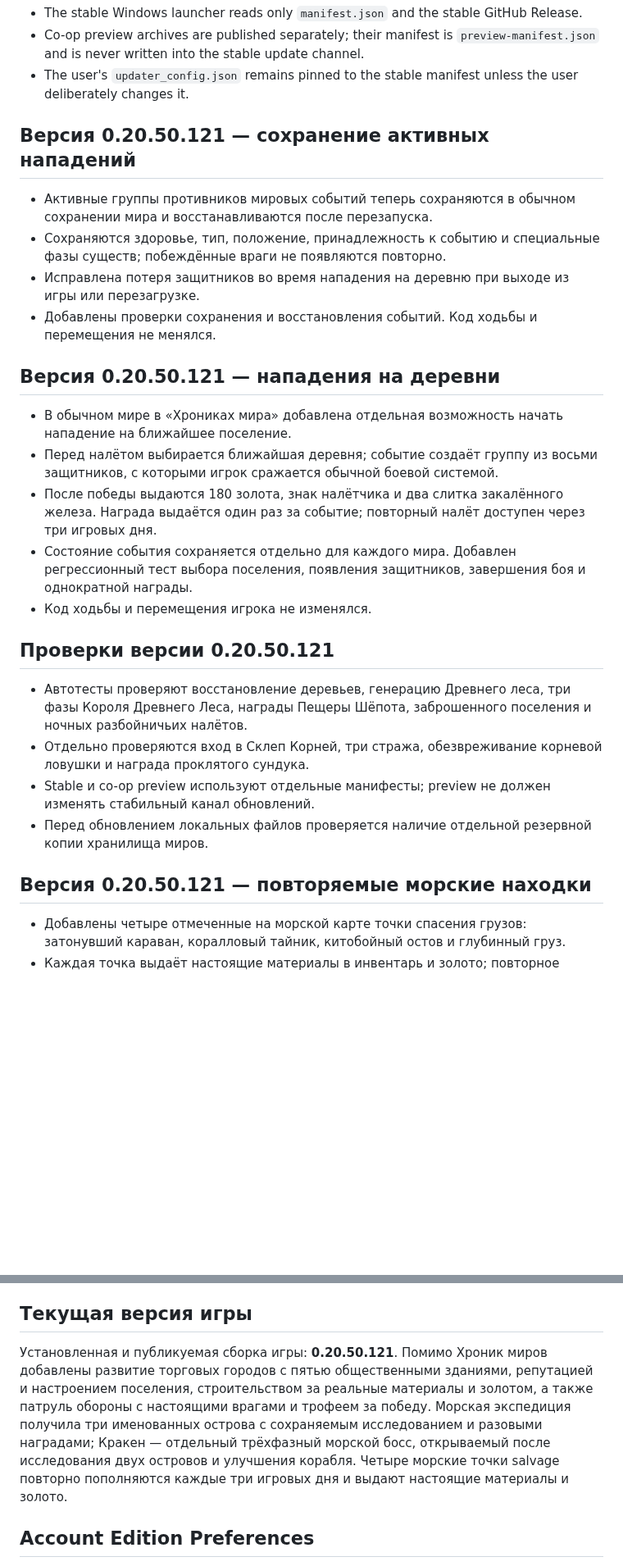
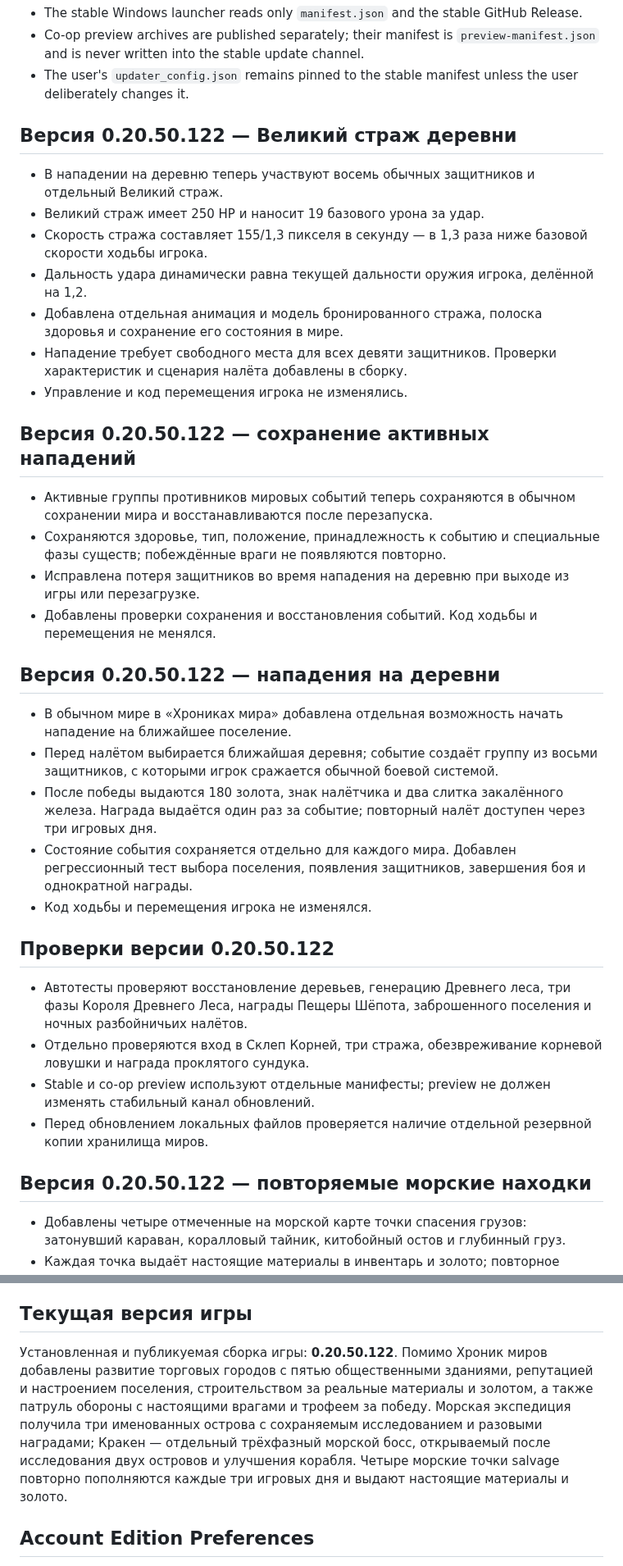
Before and after one commit to kisia319-cell/SkyRealm-PC-Launcher, a Markdown page: README.md, 2 parts joined by grey strips. Shown at 82% size. Rendered like a GitHub page; blank space fills up the shorter version.

Commit message:
Document Great Village Guardian and updated assault encounter

```diff
--- a/README.md
+++ b/README.md
@@ -18,14 +18,24 @@
 - Co-op preview archives are published separately; their manifest is `preview-manifest.json` and is never written into the stable update channel.
 - The user's `updater_config.json` remains pinned to the stable manifest unless the user deliberately changes it.
 
-## Версия 0.20.50.121 — сохранение активных нападений
+## Версия 0.20.50.122 — Великий страж деревни
+
+- В нападении на деревню теперь участвуют восемь обычных защитников и отдельный Великий страж.
+- Великий страж имеет 250 HP и наносит 19 базового урона за удар.
+- Скорость стража составляет 155/1,3 пикселя в секунду — в 1,3 раза ниже базовой скорости ходьбы игрока.
+- Дальность удара динамически равна текущей дальности оружия игрока, делённой на 1,2.
+- Добавлена отдельная анимация и модель бронированного стража, полоска здоровья и сохранение его состояния в мире.
+- Нападение требует свободного места для всех девяти защитников. Проверки характеристик и сценария налёта добавлены в сборку.
+- Управление и код перемещения игрока не изменялись.
+
+## Версия 0.20.50.122 — сохранение активных нападений
 
 - Активные группы противников мировых событий теперь сохраняются в обычном сохранении мира и восстанавливаются после перезапуска.
 - Сохраняются здоровье, тип, положение, принадлежность к событию и специальные фазы существ; побеждённые враги не появляются повторно.
 - Исправлена потеря защитников во время нападения на деревню при выходе из игры или перезагрузке.
 - Добавлены проверки сохранения и восстановления событий. Код ходьбы и перемещения не менялся.
 
-## Версия 0.20.50.121 — нападения на деревни
+## Версия 0.20.50.122 — нападения на деревни
 
 - В обычном мире в «Хрониках мира» добавлена отдельная возможность начать нападение на ближайшее поселение.
 - Перед налётом выбирается ближайшая деревня; событие создаёт группу из восьми защитников, с которыми игрок сражается обычной боевой системой.
@@ -33,14 +43,14 @@
 - Состояние события сохраняется отдельно для каждого мира. Добавлен регрессионный тест выбора поселения, появления защитников, завершения боя и однократной награды.
 - Код ходьбы и перемещения игрока не изменялся.
 
-## Проверки версии 0.20.50.121
+## Проверки версии 0.20.50.122
 
 - Автотесты проверяют восстановление деревьев, генерацию Древнего леса, три фазы Короля Древнего Леса, награды Пещеры Шёпота, заброшенного поселения и ночных разбойничьих налётов.
 - Отдельно проверяются вход в Склеп Корней, три стража, обезвреживание корневой ловушки и награда проклятого сундука.
 - Stable и co-op preview используют отдельные манифесты; preview не должен изменять стабильный канал обновлений.
 - Перед обновлением локальных файлов проверяется наличие отдельной резервной копии хранилища миров.
 
-## Версия 0.20.50.121 — повторяемые морские находки
+## Версия 0.20.50.122 — повторяемые морские находки
 
 - Добавлены четыре отмеченные на морской карте точки спасения грузов: затонувший караван, коралловый тайник, китобойный остов и глубинный груз.
 - Каждая точка выдаёт настоящие материалы в инвентарь и золото; повторное пополнение наступает через три игровых дня.
@@ -49,7 +59,7 @@
 
 ## Текущая версия игры
 
-Установленная и публикуемая сборка игры: **0.20.50.121**. Помимо Хроник миров добавлены развитие торговых городов с пятью общественными зданиями, репутацией и настроением поселения, строительством за реальные материалы и золотом, а также патруль обороны с настоящими врагами и трофеем за победу. Морская экспедиция получила три именованных острова с сохраняемым исследованием и разовыми наградами; Кракен — отдельный трёхфазный морской босс, открываемый после исследования двух островов и улучшения корабля. Четыре морские точки salvage повторно пополняются каждые три игровых дня и выдают настоящие материалы и золото.
+Установленная и публикуемая сборка игры: **0.20.50.122**. Помимо Хроник миров добавлены развитие торговых городов с пятью общественными зданиями, репутацией и настроением поселения, строительством за реальные материалы и золотом, а также патруль обороны с настоящими врагами и трофеем за победу. Морская экспедиция получила три именованных острова с сохраняемым исследованием и разовыми наградами; Кракен — отдельный трёхфазный морской босс, открываемый после исследования двух островов и улучшения корабля. Четыре морские точки salvage повторно пополняются каждые три игровых дня и выдают настоящие материалы и золото.
 
 ## Account Edition Preferences
 
```
